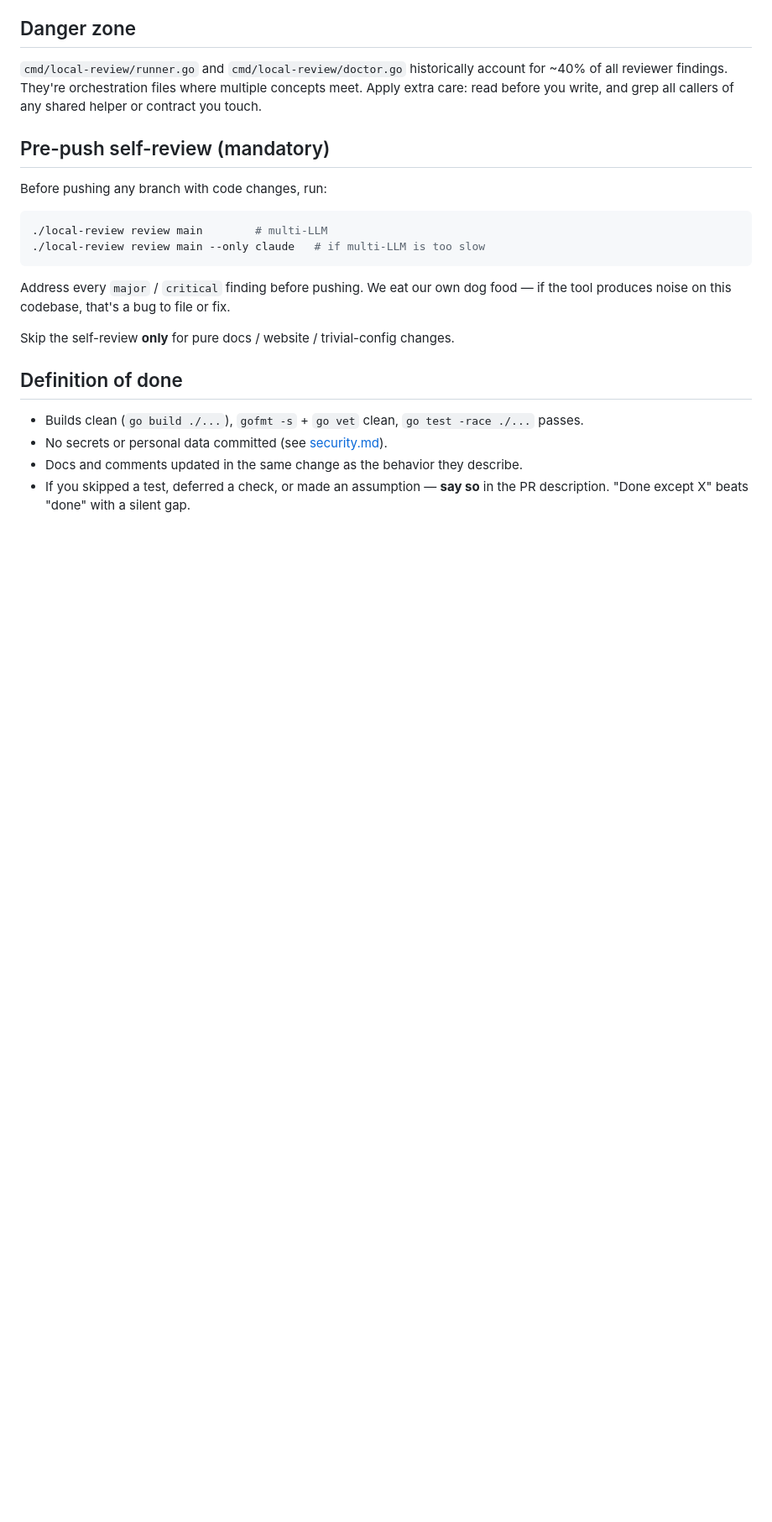
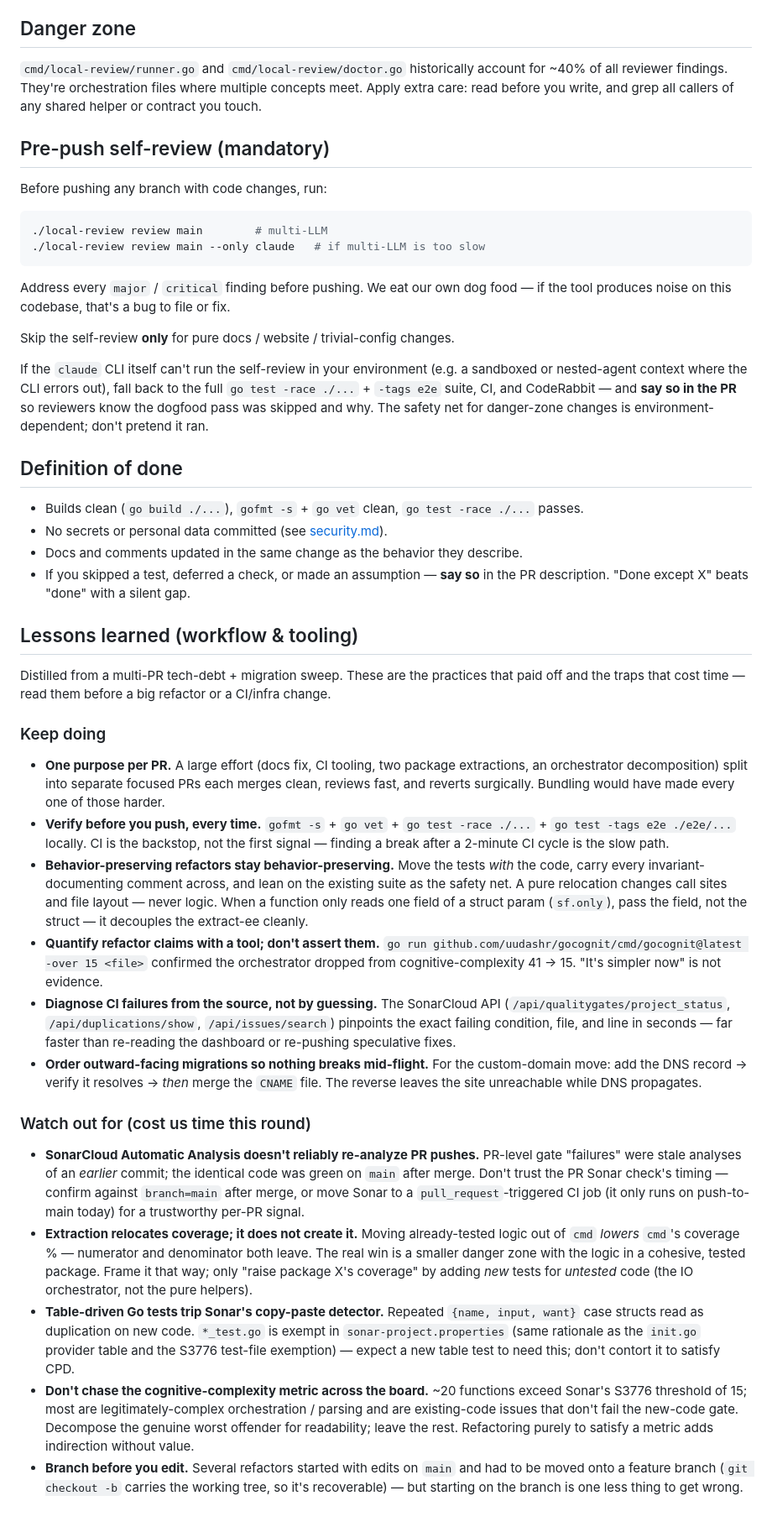
Before and after one commit to mshykov/local-review, a Markdown page: docs/developer.md, the part around the change. Shown at 84% size. GitHub-like rendering; blank space fills up the shorter version.

Commit message:
docs(developer): capture workflow & tooling lessons from the tech-debt sweep (#146)
Adds a "Lessons learned (workflow & tooling)" section to docs/developer.md
distilling a multi-PR tech-debt + migration session into durable contributor
guidance — split into practices that paid off (one-purpose PRs, verify-before-
push, behavior-preserving refactor discipline, quantify-with-a-tool, diagnose
CI via API, order migrations DNS-first) and traps that cost time (SonarCloud
Automatic Analysis stale on PR pushes, extraction relocates-not-creates
coverage, table tests trip CPD, don't chase the S3776 metric, branch before
you edit).

Also notes in the Pre-push self-review section that the dogfood `./local-review
review main` can be unavailable in sandboxed/nested-agent environments — fall
back to the full test suite + CI + CodeRabbit and disclose it in the PR.

Co-authored-by: Claude Opus 4.8 (1M context) <noreply@anthropic.com>

```diff
--- a/docs/developer.md
+++ b/docs/developer.md
@@ -72,6 +72,12 @@ food — if the tool produces noise on this codebase, that's a bug to file or fi
 
 Skip the self-review **only** for pure docs / website / trivial-config changes.
 
+If the `claude` CLI itself can't run the self-review in your environment (e.g. a
+sandboxed or nested-agent context where the CLI errors out), fall back to the
+full `go test -race ./...` + `-tags e2e` suite, CI, and CodeRabbit — and **say so
+in the PR** so reviewers know the dogfood pass was skipped and why. The safety net
+for danger-zone changes is environment-dependent; don't pretend it ran.
+
 ## Definition of done
 
 - Builds clean (`go build ./...`), `gofmt -s` + `go vet` clean, `go test -race ./...`
@@ -80,3 +86,61 @@ Skip the self-review **only** for pure docs / website / trivial-config changes.
 - Docs and comments updated in the same change as the behavior they describe.
 - If you skipped a test, deferred a check, or made an assumption — **say so** in the
   PR description. "Done except X" beats "done" with a silent gap.
+
+## Lessons learned (workflow & tooling)
+
+Distilled from a multi-PR tech-debt + migration sweep. These are the practices that
+paid off and the traps that cost time — read them before a big refactor or a
+CI/infra change.
+
+### Keep doing
+
+- **One purpose per PR.** A large effort (docs fix, CI tooling, two package
+  extractions, an orchestrator decomposition) split into separate focused PRs each
+  merges clean, reviews fast, and reverts surgically. Bundling would have made every
+  one of those harder.
+- **Verify before you push, every time.** `gofmt -s` + `go vet` + `go test -race
+  ./...` + `go test -tags e2e ./e2e/...` locally. CI is the backstop, not the first
+  signal — finding a break after a 2-minute CI cycle is the slow path.
+- **Behavior-preserving refactors stay behavior-preserving.** Move the tests *with*
+  the code, carry every invariant-documenting comment across, and lean on the
+  existing suite as the safety net. A pure relocation changes call sites and file
+  layout — never logic. When a function only reads one field of a struct param
+  (`sf.only`), pass the field, not the struct — it decouples the extract-ee cleanly.
+- **Quantify refactor claims with a tool; don't assert them.** `go run
+  github.com/uudashr/gocognit/cmd/gocognit@latest -over 15 <file>` confirmed the
+  orchestrator dropped from cognitive-complexity 41 → 15. "It's simpler now" is not
+  evidence.
+- **Diagnose CI failures from the source, not by guessing.** The SonarCloud API
+  (`/api/qualitygates/project_status`, `/api/duplications/show`,
+  `/api/issues/search`) pinpoints the exact failing condition, file, and line in
+  seconds — far faster than re-reading the dashboard or re-pushing speculative fixes.
+- **Order outward-facing migrations so nothing breaks mid-flight.** For the
+  custom-domain move: add the DNS record → verify it resolves → *then* merge the
+  `CNAME` file. The reverse leaves the site unreachable while DNS propagates.
+
+### Watch out for (cost us time this round)
+
+- **SonarCloud Automatic Analysis doesn't reliably re-analyze PR pushes.** PR-level
+  gate "failures" were stale analyses of an *earlier* commit; the identical code was
+  green on `main` after merge. Don't trust the PR Sonar check's timing — confirm
+  against `branch=main` after merge, or move Sonar to a `pull_request`-triggered CI
+  job (it only runs on push-to-main today) for a trustworthy per-PR signal.
+- **Extraction relocates coverage; it does not create it.** Moving already-tested
+  logic out of `cmd` *lowers* `cmd`'s coverage % — numerator and denominator both
+  leave. The real win is a smaller danger zone with the logic in a cohesive, tested
+  package. Frame it that way; only "raise package X's coverage" by adding *new* tests
+  for *untested* code (the IO orchestrator, not the pure helpers).
+- **Table-driven Go tests trip Sonar's copy-paste detector.** Repeated
+  `{name, input, want}` case structs read as duplication on new code. `*_test.go` is
+  exempt in `sonar-project.properties` (same rationale as the `init.go` provider
+  table and the S3776 test-file exemption) — expect a new table test to need this;
+  don't contort it to satisfy CPD.
+- **Don't chase the cognitive-complexity metric across the board.** ~20 functions
+  exceed Sonar's S3776 threshold of 15; most are legitimately-complex orchestration /
+  parsing and are existing-code issues that don't fail the new-code gate. Decompose
+  the genuine worst offender for readability; leave the rest. Refactoring purely to
+  satisfy a metric adds indirection without value.
+- **Branch before you edit.** Several refactors started with edits on `main` and had
+  to be moved onto a feature branch (`git checkout -b` carries the working tree, so
+  it's recoverable) — but starting on the branch is one less thing to get wrong.
```
